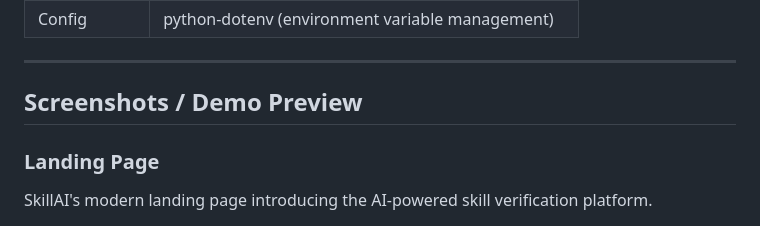
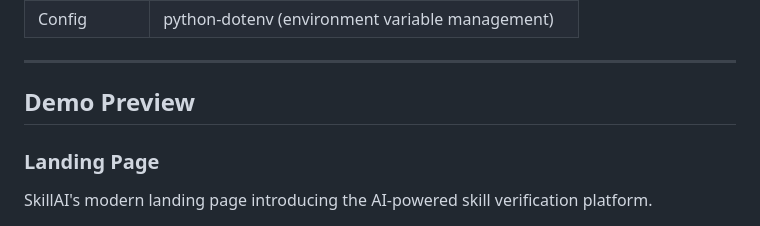
Before and after one commit to Aleenakhalid2007/BuildByte-CODENYX, a Markdown page: README.md, the part around the change. Drawn GitHub-style.

Commit message:
updated README.md for images

```diff
--- a/README.md
+++ b/README.md
@@ -57,7 +57,7 @@ Traditional hiring relies heavily on resumes and self-reported skills, which are
 
 ---
 
-## Screenshots / Demo Preview
+## Demo Preview
 
 ### Landing Page
 SkillAI's modern landing page introducing the AI-powered skill verification platform.
```
